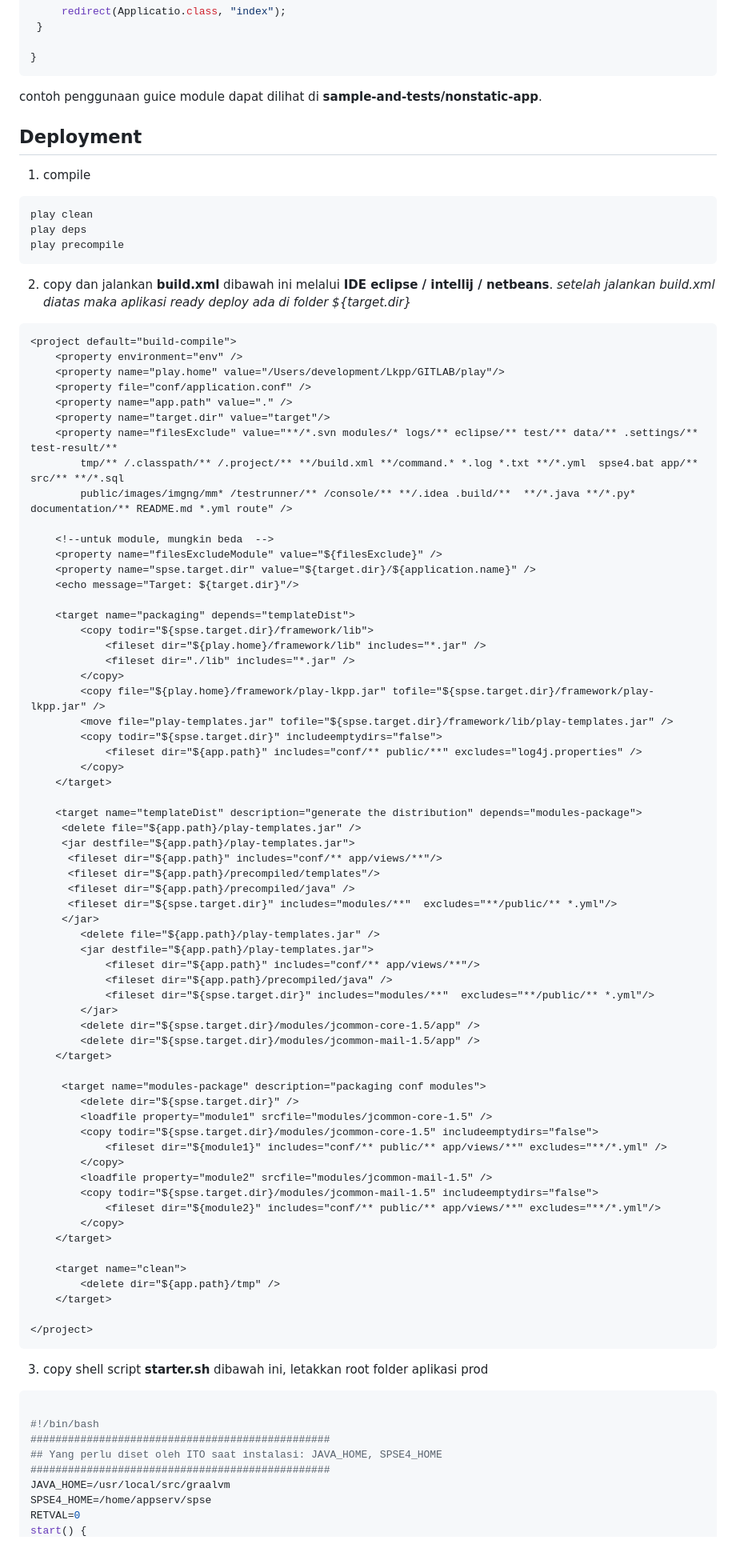
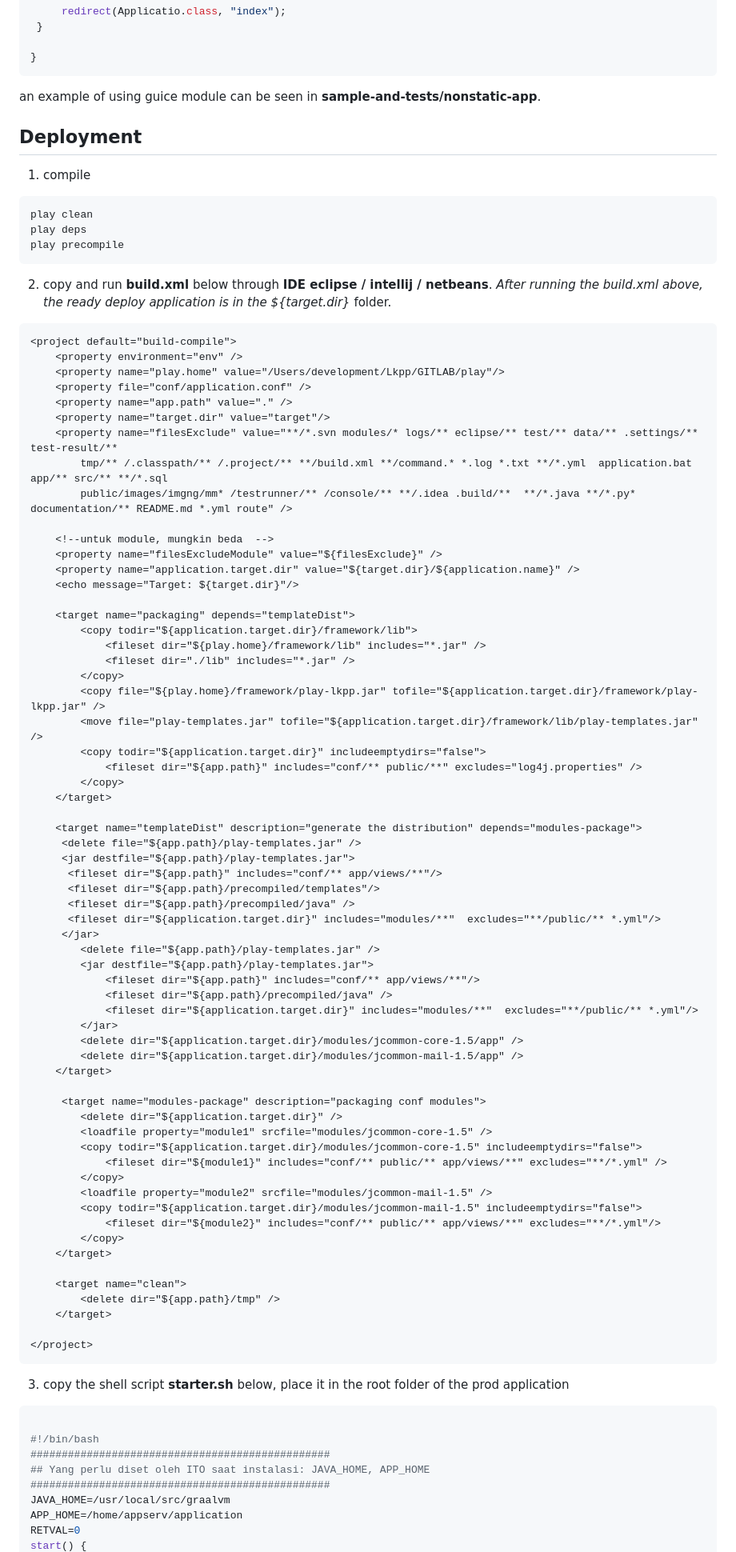
Before and after one commit to aadevx/play-virtual-thread, a Markdown page: README.md, the part around one of its changes. Shown at 80% size. GitHub-like rendering.

````diff
--- a/README.md
+++ b/README.md
@@ -245,7 +245,7 @@ pengaksesan action method di dalam action method lain tidak direkomendasikan, le
 }
 ```
 
-contoh penggunaan guice module dapat dilihat di **sample-and-tests/nonstatic-app**.
+an example of using guice module can be seen in **sample-and-tests/nonstatic-app**.
 
 ## Deployment
 1. compile
@@ -256,7 +256,7 @@ play deps
 play precompile
 ```
 
-2. copy dan jalankan **build.xml** dibawah ini melalui **IDE eclipse / intellij / netbeans**.   *setelah jalankan build.xml diatas maka aplikasi ready deploy ada di folder ${target.dir}*
+2. copy and run **build.xml** below through **IDE eclipse / intellij / netbeans**.   *After running the build.xml above, the ready deploy application is in the ${target.dir}* folder.
 
 ```xml
 <project default="build-compile">
@@ -266,22 +266,22 @@ play precompile
 	<property name="app.path" value="." />
 	<property name="target.dir" value="target"/>
 	<property name="filesExclude" value="**/*.svn modules/* logs/** eclipse/** test/** data/** .settings/** test-result/**
-		tmp/** /.classpath/** /.project/** **/build.xml **/command.* *.log *.txt **/*.yml  spse4.bat app/** src/** **/*.sql
+		tmp/** /.classpath/** /.project/** **/build.xml **/command.* *.log *.txt **/*.yml  application.bat app/** src/** **/*.sql
 		public/images/imgng/mm* /testrunner/** /console/** **/.idea .build/**  **/*.java **/*.py*   documentation/** README.md *.yml route" />
 
 	<!--untuk module, mungkin beda  -->
 	<property name="filesExcludeModule" value="${filesExclude}" />
-	<property name="spse.target.dir" value="${target.dir}/${application.name}" />
+	<property name="application.target.dir" value="${target.dir}/${application.name}" />
 	<echo message="Target: ${target.dir}"/>
 
 	<target name="packaging" depends="templateDist">
-		<copy todir="${spse.target.dir}/framework/lib">
+		<copy todir="${application.target.dir}/framework/lib">
             <fileset dir="${play.home}/framework/lib" includes="*.jar" />
             <fileset dir="./lib" includes="*.jar" />
         </copy>
-        <copy file="${play.home}/framework/play-lkpp.jar" tofile="${spse.target.dir}/framework/play-lkpp.jar" />
-        <move file="play-templates.jar" tofile="${spse.target.dir}/framework/lib/play-templates.jar" />
-        <copy todir="${spse.target.dir}" includeemptydirs="false">
+        <copy file="${play.home}/framework/play-lkpp.jar" tofile="${application.target.dir}/framework/play-lkpp.jar" />
+        <move file="play-templates.jar" tofile="${application.target.dir}/framework/lib/play-templates.jar" />
+        <copy todir="${application.target.dir}" includeemptydirs="false">
             <fileset dir="${app.path}" includes="conf/** public/**" excludes="log4j.properties" />
         </copy>
     </target>
@@ -292,26 +292,26 @@ play precompile
       <fileset dir="${app.path}" includes="conf/** app/views/**"/>
       <fileset dir="${app.path}/precompiled/templates"/>
       <fileset dir="${app.path}/precompiled/java" />
-      <fileset dir="${spse.target.dir}" includes="modules/**"  excludes="**/public/** *.yml"/>
+      <fileset dir="${application.target.dir}" includes="modules/**"  excludes="**/public/** *.yml"/>
      </jar>
 		<delete file="${app.path}/play-templates.jar" />
         <jar destfile="${app.path}/play-templates.jar">
             <fileset dir="${app.path}" includes="conf/** app/views/**"/>
             <fileset dir="${app.path}/precompiled/java" />
-            <fileset dir="${spse.target.dir}" includes="modules/**"  excludes="**/public/** *.yml"/>
+            <fileset dir="${application.target.dir}" includes="modules/**"  excludes="**/public/** *.yml"/>
         </jar>
-        <delete dir="${spse.target.dir}/modules/jcommon-core-1.5/app" />
-        <delete dir="${spse.target.dir}/modules/jcommon-mail-1.5/app" />
+        <delete dir="${application.target.dir}/modules/jcommon-core-1.5/app" />
+        <delete dir="${application.target.dir}/modules/jcommon-mail-1.5/app" />
 	</target>
 
 	 <target name="modules-package" description="packaging conf modules">
-        <delete dir="${spse.target.dir}" />
+        <delete dir="${application.target.dir}" />
         <loadfile property="module1" srcfile="modules/jcommon-core-1.5" />
-        <copy todir="${spse.target.dir}/modules/jcommon-core-1.5" includeemptydirs="false">
+        <copy todir="${application.target.dir}/modules/jcommon-core-1.5" includeemptydirs="false">
             <fileset dir="${module1}" includes="conf/** public/** app/views/**" excludes="**/*.yml" />
         </copy>
         <loadfile property="module2" srcfile="modules/jcommon-mail-1.5" />
-        <copy todir="${spse.target.dir}/modules/jcommon-mail-1.5" includeemptydirs="false">
+        <copy todir="${application.target.dir}/modules/jcommon-mail-1.5" includeemptydirs="false">
             <fileset dir="${module2}" includes="conf/** public/** app/views/**" excludes="**/*.yml"/>
         </copy>
     </target>
@@ -323,15 +323,15 @@ play precompile
 </project>
 ```
 
-3. copy shell script **starter.sh** dibawah ini, letakkan root folder aplikasi prod
+3. copy the shell script **starter.sh** below, place it in the root folder of the prod application
 
 ```bash
 
 #!/bin/bash
 ################################################
-## Yang perlu diset oleh ITO saat instalasi: JAVA_HOME, SPSE4_HOME
+## Yang perlu diset oleh ITO saat instalasi: JAVA_HOME, APP_HOME
 ################################################
 JAVA_HOME=/usr/local/src/graalvm
-SPSE4_HOME=/home/appserv/spse
+APP_HOME=/home/appserv/application
 RETVAL=0
 start() {
````
Also changed, not shown: other parts of README.md (+50 -50 lines).
